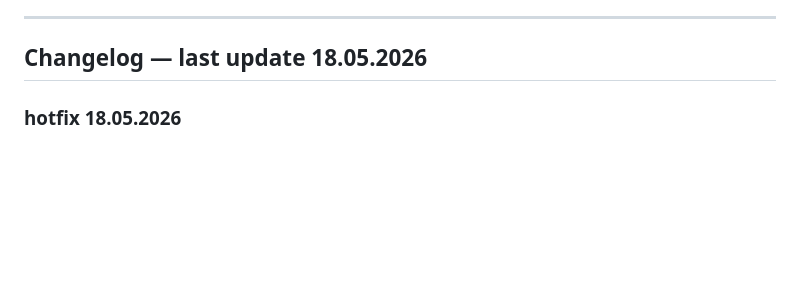
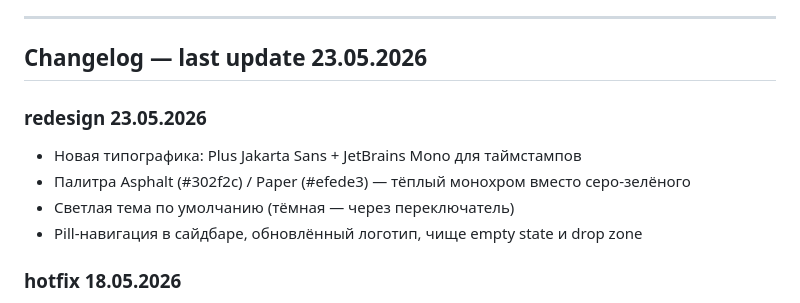
Before and after one commit to des-e/transcribe, a Markdown page: README.md, the part around the change. GitHub-like rendering; blank space fills up the shorter version.

Commit message:
docs: changelog redesign 23.05.2026
Co-Authored-By: Claude Sonnet 4.6 <noreply@anthropic.com>

```diff
--- a/README.md
+++ b/README.md
@@ -36,7 +36,13 @@
 
 ---
 
-## Changelog — last update 18.05.2026
+## Changelog — last update 23.05.2026
+
+### redesign 23.05.2026
+- Новая типографика: Plus Jakarta Sans + JetBrains Mono для таймстампов
+- Палитра Asphalt (#302f2c) / Paper (#efede3) — тёплый монохром вместо серо-зелёного
+- Светлая тема по умолчанию (тёмная — через переключатель)
+- Pill-навигация в сайдбаре, обновлённый логотип, чище empty state и drop zone
 
 ### hotfix 18.05.2026
 
```
